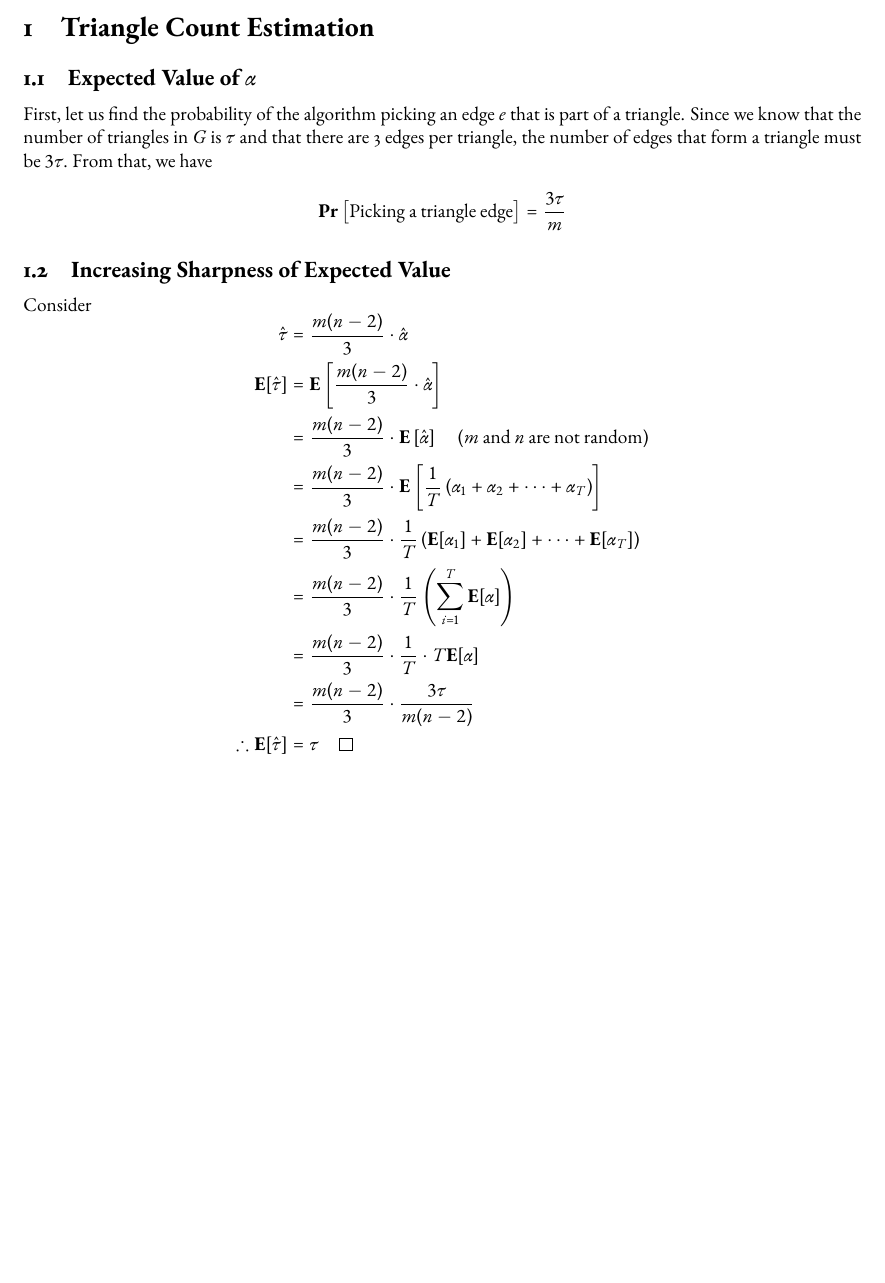
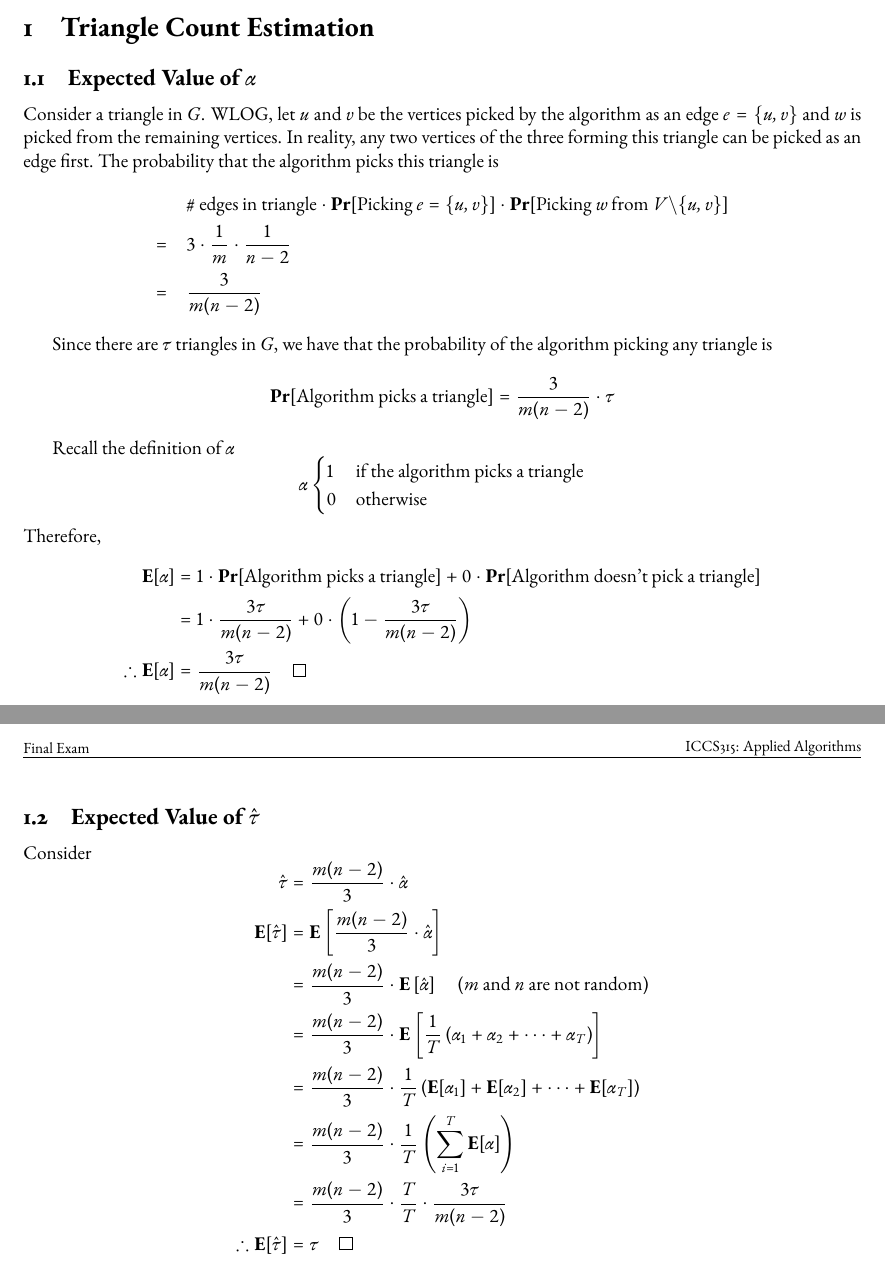
Before and after one commit to nngerncham/cs315_private, a LaTeX document (final/main.tex, which reads final/01-triangle.tex): part of the page before the commit and two parts of pages 1 and 2 of 2 after it, the two joined at a grey line, cut so that both start at the same text, the shorter picture padded with empty space. Compiled offline with pdfLaTeX.

Commit message:
fp1ii done

```diff
--- a/final/01-triangle.tex
+++ b/final/01-triangle.tex
@@ -2,11 +2,41 @@
 
 \subsection{Expected Value of $\alpha$}
 
-First, let us find the probability of the algorithm picking an edge $e$ that is part of a triangle. Since we know that the number of triangles in $G$ is $\tau$ and that there are 3 edges per triangle, the number of edges that form a triangle must be $3\tau$. From that, we have
+Consider a triangle in $G$. WLOG, let $u$ and $v$ be the vertices picked by the algorithm as an edge $e = \{u, v\}$ and $w$ is picked from the remaining vertices. In reality, any two vertices of the three forming this triangle can be picked as an edge first. The probability that the algorithm picks this triangle is
+\begin{equation*}
+\begin{aligned}
+  & \text{$\#$ edges in triangle} \cdot
+    \text{$\mathbf{Pr}$[Picking $e = \{u, v\}$]} \cdot
+    \text{$\mathbf{Pr}$[Picking $w$ from $V\backslash\{u, v\}$]} \\
+  =\quad & 3 \cdot \frac{1}{m} \cdot \frac{1}{n-2} \\
+  =\quad & \frac{3}{m(n-2)}
+\end{aligned}
+\end{equation*}
 
-\[ \mathbf{Pr}\left[\text{Picking a triangle edge}\right] = \frac{3\tau}{m} \]
+Since there are $\tau$ triangles in $G$, we have that the probability of the algorithm picking any triangle is
+\[
+  \mathbf{Pr}[\text{Algorithm picks a triangle}] = \frac{3}{m(n-2)} \cdot \tau
+\]
 
-\subsection{Increasing Sharpness of Expected Value}
+Recall the definition of $\alpha$
+\[
+  \alpha \begin{cases}
+    1 & \text{if the algorithm picks a triangle} \\
+    0 & \text{otherwise}
+  \end{cases}
+\]
+Therefore,
+\begin{equation*}
+\begin{aligned}
+  \mathbf{E}[\alpha]
+    &= 1 \cdot \mathbf{Pr}[\text{Algorithm picks a triangle}] + 0 \cdot \mathbf{Pr}[\text{Algorithm doesn't pick a triangle}] \\
+    &= 1 \cdot \frac{3\tau}{m(n-2)} + 0 \cdot \left(1 - \frac{3\tau}{m(n-2)}\right) \\
+  \therefore \mathbf{E}[\alpha]
+    &= \frac{3\tau}{m(n-2)} \quad \qedsymbol
+\end{aligned}
+\end{equation*}
+
+\subsection{Expected Value of $\hat{\tau}$}
 
 Consider
 \begin{equation*}
@@ -19,8 +49,7 @@ Consider
     &= \frac{m(n-2)}{3}\cdot\mathbf{E}\left[\frac{1}{T}\left(\alpha_1 + \alpha_2 + \cdots + \alpha_T\right)\right] \\
     &= \frac{m(n-2)}{3}\cdot\frac{1}{T}\left(\mathbf{E}[\alpha_1] + \mathbf{E}[\alpha_2] + \cdots + \mathbf{E}[\alpha_T]\right) \\
     &= \frac{m(n-2)}{3}\cdot\frac{1}{T}\left(\sum_{i=1}^T \mathbf{E}[\alpha]\right) \\
-    &= \frac{m(n-2)}{3}\cdot\frac{1}{T}\cdot T\mathbf{E}[\alpha] \\
-    &= \frac{m(n-2)}{3}\cdot\frac{3\tau}{m(n-2)} \\
+    &= \frac{m(n-2)}{3}\cdot\frac{T}{T}\cdot \frac{3\tau}{m(n-2)} \\
   \therefore \mathbf{E}[\hat{\tau}]
     &= \tau \quad \qedsymbol
 \end{aligned}
```
